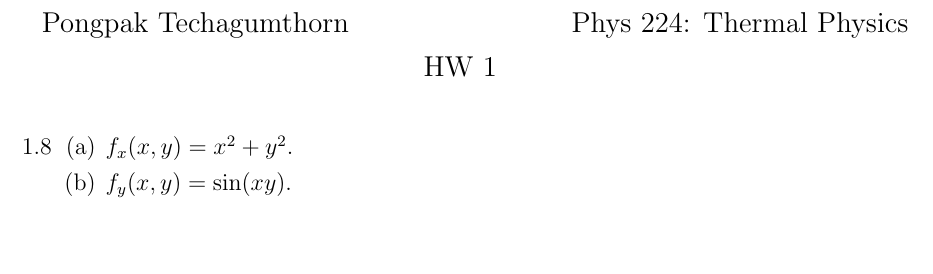
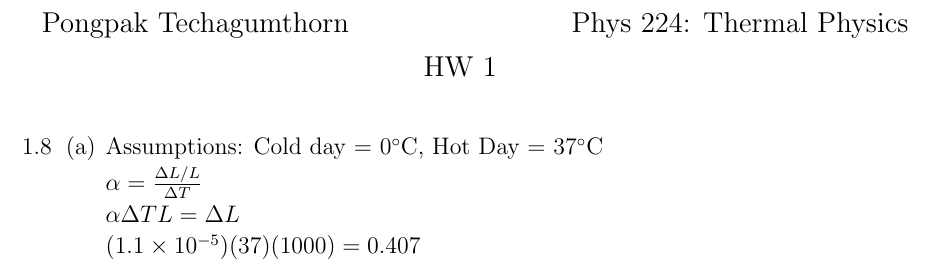
Before and after one commit to pongpaktech/LaTeX, a LaTeX problem sheet (Phys 224/HW1/hw1_224.tex): part of the page, cut so that both start at the same text, the shorter picture padded with empty space. Compiled offline with pdfLaTeX.

Commit message:
Changes from papeeria

```diff
--- a/Phys 224/HW1/hw1_224.tex
+++ b/Phys 224/HW1/hw1_224.tex
@@ -3,13 +3,12 @@
 % hw_template_phys_224.tex
 % ===============================================
 \documentclass{article}
-\usepackage{geometry}
+\usepackage{geometry,amsmath,amsthm,amssymb,hyperref,gensymb}
 \geometry{
     letterpaper,
     left=1in,
     top=0.5in,
 }
-\usepackage{amsmath,amsthm,amssymb,hyperref}
 \begin{document}
 \large % please keep the text at this size for ease of reading.
 % -----------------------------
@@ -30,8 +29,13 @@ HW 1
 \begin{enumerate}
     \item [1.8]
     \begin{enumerate}
-        \item $f_x(x,y) = x^2+y^2$.
-        \item $f_y(x,y) = \sin(xy)$.
+        \item Assumptions: Cold day = 0\degree C, Hot Day = 37\degree C
+
+            $\alpha = \frac{\Delta L/L}{\Delta T}$
+
+            $\alpha \Delta T L = \Delta L$
+
+            $(1.1\times 10^{-5})(37)(1000)=0.407$
     \end{enumerate}
     % -----------------------------------------------
     \vspace{0.1in}
```
